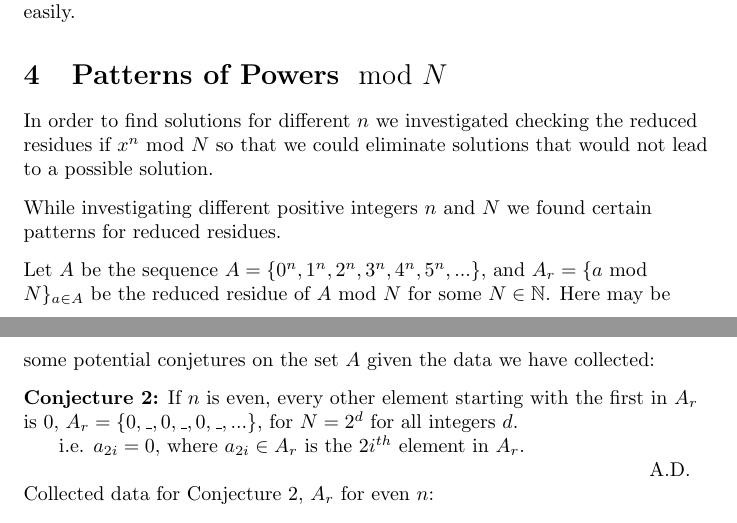
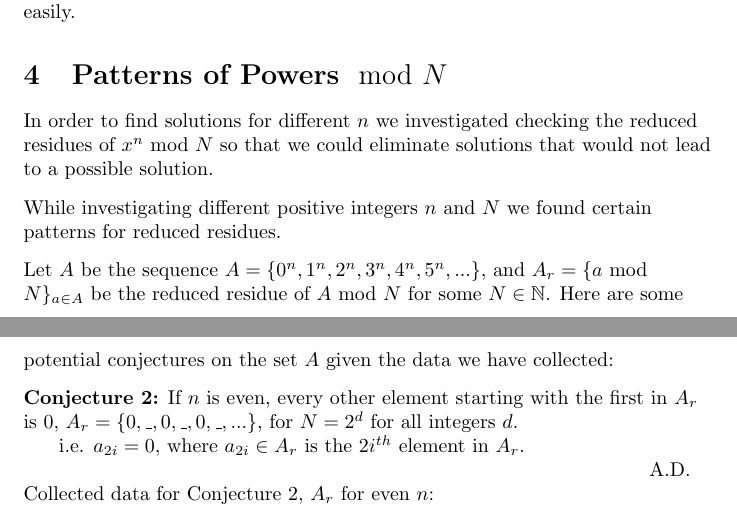
Before and after one commit to andrewaclear/number-theory-project, a LaTeX document (Draft2/MATC15-Project-Draft2.tex): two parts of pages 6 and 7 of 10, joined at a grey line, cut so that both start at the same text. Compiled offline with pdfLaTeX.

Commit message:
fixed some typos and made some edits

```diff
--- a/Draft2/MATC15-Project-Draft2.tex
+++ b/Draft2/MATC15-Project-Draft2.tex
@@ -161,7 +161,7 @@ One of the broadest searches we were able to perform was for $n = 10$. Running t
 This can be extended to any $n$ s.t. $n = p - 1$ for some prime $p \in \mathbb{n}$. By Fermat's little theorem, given $p$ prime, $\forall x \in \mathbb{N}, p \not| x \implies x^{p - 1} \equiv x^n \equiv 1 \mod p$, and, by the definition of mod, $p | x \implies x \equiv 0 \mod p$. Since $n = p - 1$, we cannot sum enough $y_i$'s such that $y_i \equiv 1 \mod p$ to exceed or equal $p$, so it must be that if $x \equiv 0 \mod p \implies p | x,$ then $\forall i \in \{1, \ldots, n\}, y_1 \equiv 0 \mod p \implies p | y_i$, and if $x \equiv 1 \mod p$, there is only one $y_i$ congruent to $1$ mod $p$. Thus, for further exploration regarding this topic, we recommend searching on values of $n$ that satisfy this condition, as solutions will be found far more easily.
 
 \section{Patterns of Powers$\mod N$}
-In order to find solutions for different $n$ we investigated checking the reduced residues if $x^n$ mod $N$ so that we could eliminate solutions that would not lead to a possible solution.
+In order to find solutions for different $n$ we investigated checking the reduced residues of $x^n$ mod $N$ so that we could eliminate solutions that would not lead to a possible solution.
 
 \vspace{.1in}
 
@@ -169,7 +169,7 @@ While investigating different positive integers $n$ and $N$ we found certain pat
 
 \vspace{.1in}
 
-Let $A$ be the sequence $A = \{0^n,1^n,2^n,3^n,4^n,5^n,...\}$, and $A_r = \{a$ mod $N\}_{a\in A}$ be the reduced residue of $A$ mod $N$ for some $N\in\mathbb{N}$. Here may be some potential conjetures on the set $A$ given the data we have collected:
+Let $A$ be the sequence $A = \{0^n,1^n,2^n,3^n,4^n,5^n,...\}$, and $A_r = \{a$ mod $N\}_{a\in A}$ be the reduced residue of $A$ mod $N$ for some $N\in\mathbb{N}$. Here are some potential conjectures on the set $A$ given the data we have collected:
 
 \vspace{.1in}
 
```
Also changed, not shown: Draft2/MATC15-Project-Draft2.pdf, 3 other files.
